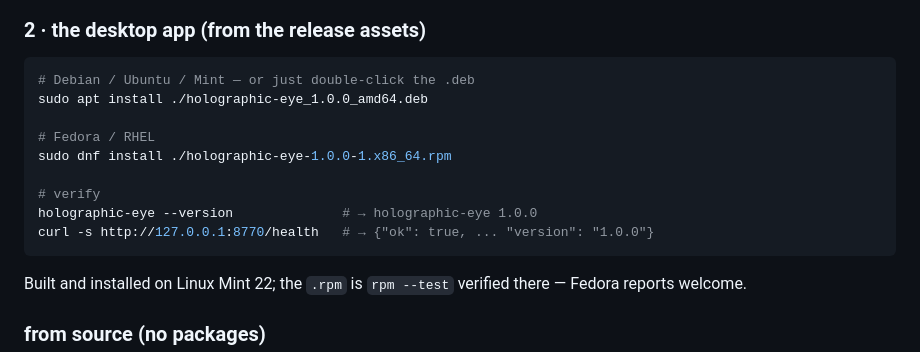
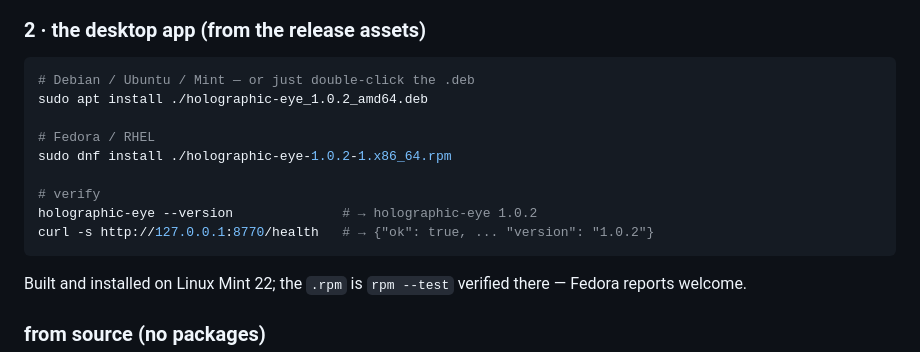
Before and after one commit to RamenFast/holographic-eye, a Markdown page: README.md, the part around the change. GitHub-like rendering.

````diff
--- a/README.md
+++ b/README.md
@@ -50,14 +50,14 @@ hermes gateway restart
 
 ```bash
 # Debian / Ubuntu / Mint — or just double-click the .deb
-sudo apt install ./holographic-eye_1.0.0_amd64.deb
+sudo apt install ./holographic-eye_1.0.2_amd64.deb
 
 # Fedora / RHEL
-sudo dnf install ./holographic-eye-1.0.0-1.x86_64.rpm
+sudo dnf install ./holographic-eye-1.0.2-1.x86_64.rpm
 
 # verify
-holographic-eye --version              # → holographic-eye 1.0.0
-curl -s http://127.0.0.1:8770/health   # → {"ok": true, ... "version": "1.0.0"}
+holographic-eye --version              # → holographic-eye 1.0.2
+curl -s http://127.0.0.1:8770/health   # → {"ok": true, ... "version": "1.0.2"}
 ```
 
 Built and installed on Linux Mint 22; the `.rpm` is `rpm --test`
````
Also changed, not shown: docs/dev/RELEASE-1.0.2.md (added, +70 -0 lines).
